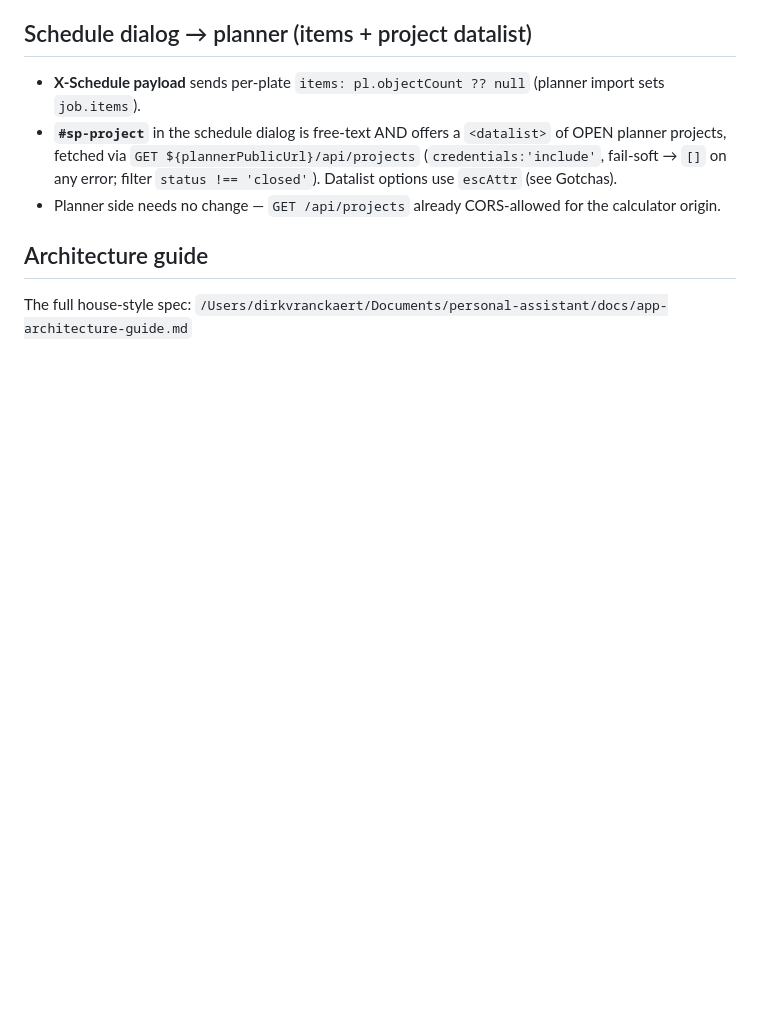
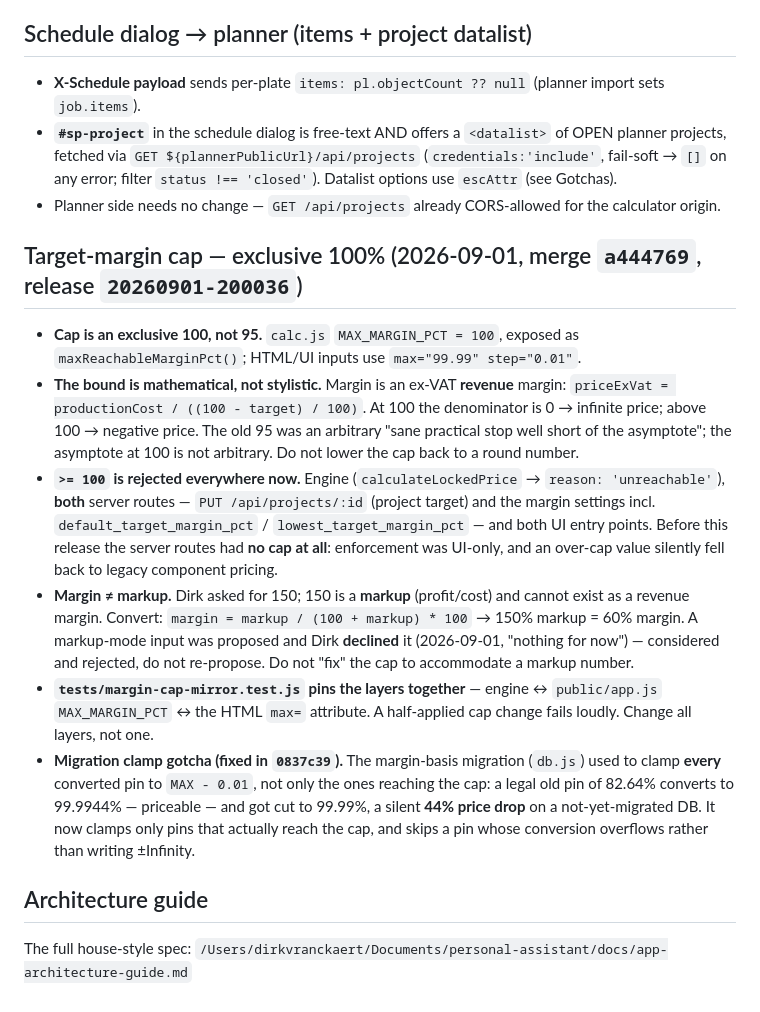
Before and after one commit to dirkvranckaert/3d-project-calculator, a Markdown page: CLAUDE.md, the part around one of its changes. Drawn GitHub-style; blank space fills up the shorter version.

```diff
--- a/CLAUDE.md
+++ b/CLAUDE.md
@@ -384,6 +388,15 @@ Single shared helper (`public/app.js`). ≥24h → `Dd Hh Mm` with zero componen
 - **`#sp-project`** in the schedule dialog is free-text AND offers a `<datalist>` of OPEN planner projects, fetched via `GET ${plannerPublicUrl}/api/projects` (`credentials:'include'`, fail-soft → `[]` on any error; filter `status !== 'closed'`). Datalist options use `escAttr` (see Gotchas).
 - Planner side needs no change — `GET /api/projects` already CORS-allowed for the calculator origin.
 
+## Target-margin cap — exclusive 100% (2026-09-01, merge `a444769`, release `20260901-200036`)
+
+- **Cap is an exclusive 100, not 95.** `calc.js` `MAX_MARGIN_PCT = 100`, exposed as `maxReachableMarginPct()`; HTML/UI inputs use `max="99.99" step="0.01"`.
+- **The bound is mathematical, not stylistic.** Margin is an ex-VAT **revenue** margin: `priceExVat = productionCost / ((100 - target) / 100)`. At 100 the denominator is 0 → infinite price; above 100 → negative price. The old 95 was an arbitrary "sane practical stop well short of the asymptote"; the asymptote at 100 is not arbitrary. Do not lower the cap back to a round number.
+- **`>= 100` is rejected everywhere now.** Engine (`calculateLockedPrice` → `reason: 'unreachable'`), **both** server routes — `PUT /api/projects/:id` (project target) and the margin settings incl. `default_target_margin_pct` / `lowest_target_margin_pct` — and both UI entry points. Before this release the server routes had **no cap at all**: enforcement was UI-only, and an over-cap value silently fell back to legacy component pricing.
+- **Margin ≠ markup.** Dirk asked for 150; 150 is a **markup** (profit/cost) and cannot exist as a revenue margin. Convert: `margin = markup / (100 + markup) * 100` → 150% markup = 60% margin. A markup-mode input was proposed and Dirk **declined** it (2026-09-01, "nothing for now") — considered and rejected, do not re-propose. Do not "fix" the cap to accommodate a markup number.
+- **`tests/margin-cap-mirror.test.js` pins the layers together** — engine ↔ `public/app.js` `MAX_MARGIN_PCT` ↔ the HTML `max=` attribute. A half-applied cap change fails loudly. Change all layers, not one.
+- **Migration clamp gotcha (fixed in `0837c39`).** The margin-basis migration (`db.js`) used to clamp **every** converted pin to `MAX - 0.01`, not only the ones reaching the cap: a legal old pin of 82.64% converts to 99.9944% — priceable — and got cut to 99.99%, a silent **44% price drop** on a not-yet-migrated DB. It now clamps only pins that actually reach the cap, and skips a pin whose conversion overflows rather than writing ±Infinity.
+
 ## Architecture guide
 
 The full house-style spec: `/Users/dirkvranckaert/Documents/personal-assistant/docs/app-architecture-guide.md`
```
Also changed, not shown: other parts of CLAUDE.md (+9 -5 lines).
